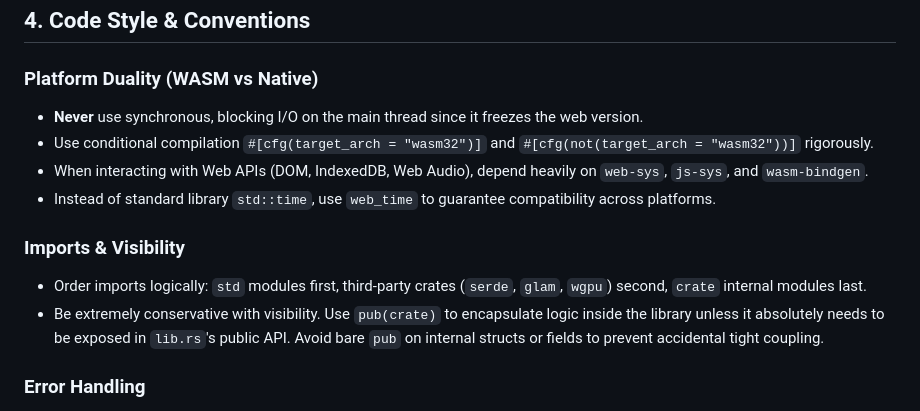
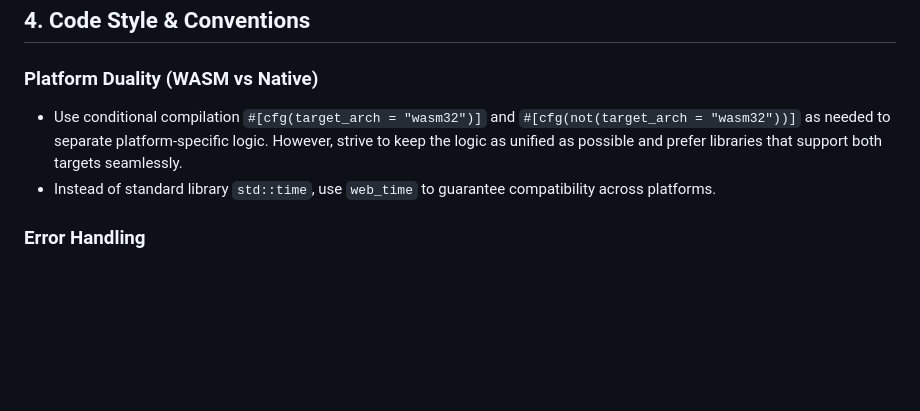
Before and after one commit to egakareta/egakareta, a Markdown page: AGENTS.md, the part around the change. Drawn GitHub-style; blank space fills up the shorter version.

Commit message:
refactor(docs): clarify platform duality guidelines and import visibility in AGENTS.md

```diff
--- a/AGENTS.md
+++ b/AGENTS.md
@@ -55,15 +55,8 @@ Understanding the project structure is crucial for idiomatic changes:
 
 ### Platform Duality (WASM vs Native)
 
-- **Never** use synchronous, blocking I/O on the main thread since it freezes the web version.
-- Use conditional compilation `#[cfg(target_arch = "wasm32")]` and `#[cfg(not(target_arch = "wasm32"))]` rigorously.
-- When interacting with Web APIs (DOM, IndexedDB, Web Audio), depend heavily on `web-sys`, `js-sys`, and `wasm-bindgen`.
+- Use conditional compilation `#[cfg(target_arch = "wasm32")]` and `#[cfg(not(target_arch = "wasm32"))]` as needed to separate platform-specific logic. However, strive to keep the logic as unified as possible and prefer libraries that support both targets seamlessly.
 - Instead of standard library `std::time`, use `web_time` to guarantee compatibility across platforms.
-
-### Imports & Visibility
-
-- Order imports logically: `std` modules first, third-party crates (`serde`, `glam`, `wgpu`) second, `crate` internal modules last.
-- Be extremely conservative with visibility. Use `pub(crate)` to encapsulate logic inside the library unless it absolutely needs to be exposed in `lib.rs`'s public API. Avoid bare `pub` on internal structs or fields to prevent accidental tight coupling.
 
 ### Error Handling
 
```
